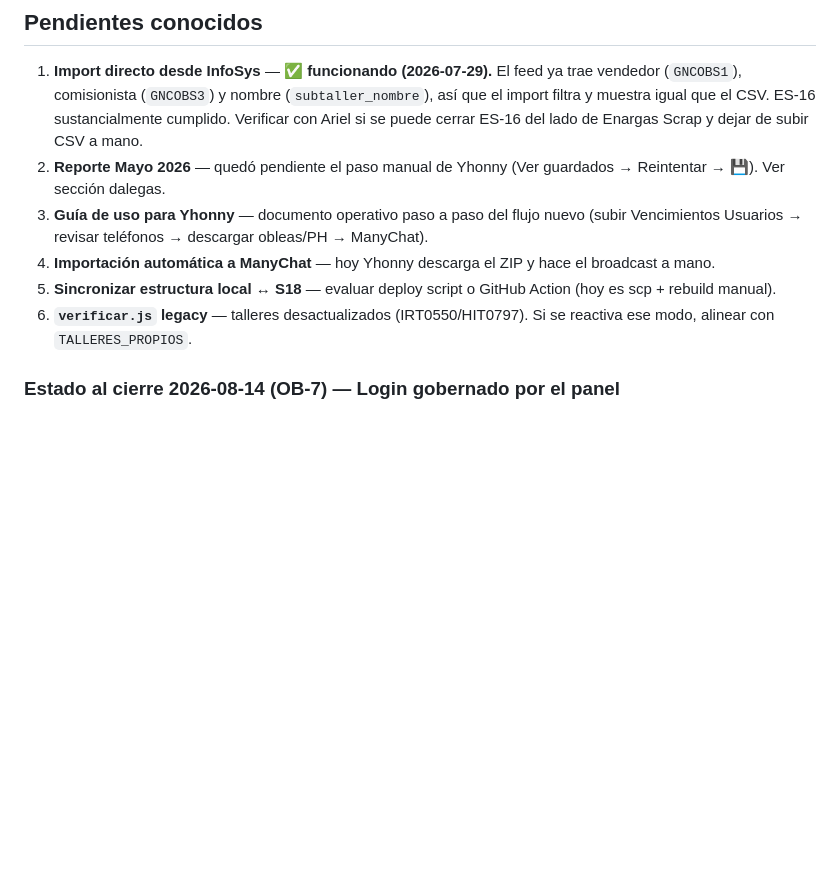
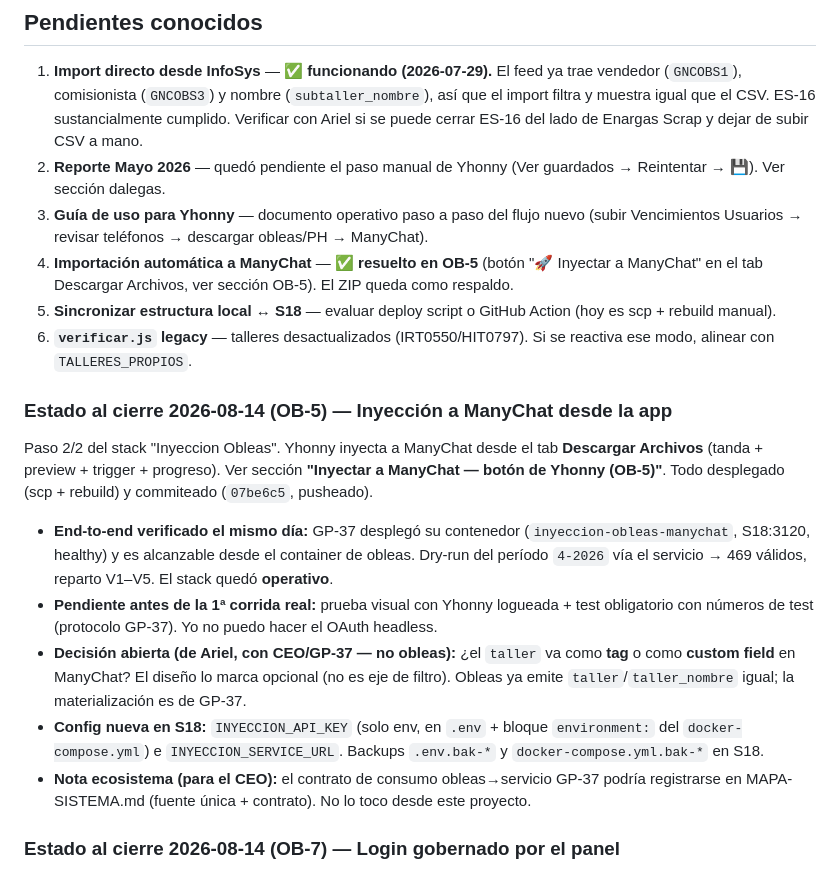
Before and after one commit to arielxp1978/sistema-obleas-app, a Markdown page: CLAUDE.md, the part around the change. GitHub-like rendering; blank space fills up the shorter version.

Commit message:
docs: cierre sesión OB-5 — inyección a ManyChat operativa (end-to-end verificado)
Co-Authored-By: Claude Opus 4.8 <noreply@anthropic.com>

```diff
--- a/CLAUDE.md
+++ b/CLAUDE.md
@@ -483,9 +483,17 @@ Pantalla para auditar la calidad del teléfono que carga un taller (o un comisio
 1. **Import directo desde InfoSys** — ✅ **funcionando (2026-07-29).** El feed ya trae vendedor (`GNCOBS1`), comisionista (`GNCOBS3`) y nombre (`subtaller_nombre`), así que el import filtra y muestra igual que el CSV. ES-16 sustancialmente cumplido. Verificar con Ariel si se puede cerrar ES-16 del lado de Enargas Scrap y dejar de subir CSV a mano.
 2. **Reporte Mayo 2026** — quedó pendiente el paso manual de Yhonny (Ver guardados → Reintentar → 💾). Ver sección dalegas.
 3. **Guía de uso para Yhonny** — documento operativo paso a paso del flujo nuevo (subir Vencimientos Usuarios → revisar teléfonos → descargar obleas/PH → ManyChat).
-4. **Importación automática a ManyChat** — hoy Yhonny descarga el ZIP y hace el broadcast a mano.
+4. **Importación automática a ManyChat** — ✅ **resuelto en OB-5** (botón "🚀 Inyectar a ManyChat" en el tab Descargar Archivos, ver sección OB-5). El ZIP queda como respaldo.
 5. **Sincronizar estructura local ↔ S18** — evaluar deploy script o GitHub Action (hoy es scp + rebuild manual).
 6. **`verificar.js` legacy** — talleres desactualizados (IRT0550/HIT0797). Si se reactiva ese modo, alinear con `TALLERES_PROPIOS`.
+
+### Estado al cierre 2026-08-14 (OB-5) — Inyección a ManyChat desde la app
+Paso 2/2 del stack "Inyeccion Obleas". Yhonny inyecta a ManyChat desde el tab **Descargar Archivos** (tanda + preview + trigger + progreso). Ver sección **"Inyectar a ManyChat — botón de Yhonny (OB-5)"**. Todo desplegado (scp + rebuild) y commiteado (`07be6c5`, pusheado).
+- **End-to-end verificado el mismo día:** GP-37 desplegó su contenedor (`inyeccion-obleas-manychat`, S18:3120, healthy) y es alcanzable desde el container de obleas. Dry-run del período `4-2026` vía el servicio → 469 válidos, reparto V1–V5. El stack quedó **operativo**.
+- **Pendiente antes de la 1ª corrida real:** prueba visual con Yhonny logueada + test obligatorio con números de test (protocolo GP-37). Yo no puedo hacer el OAuth headless.
+- **Decisión abierta (de Ariel, con CEO/GP-37 — no obleas):** ¿el `taller` va como **tag** o como **custom field** en ManyChat? El diseño lo marca opcional (no es eje de filtro). Obleas ya emite `taller`/`taller_nombre` igual; la materialización es de GP-37.
+- **Config nueva en S18:** `INYECCION_API_KEY` (solo env, en `.env` + bloque `environment:` del `docker-compose.yml`) e `INYECCION_SERVICE_URL`. Backups `.env.bak-*` y `docker-compose.yml.bak-*` en S18.
+- **Nota ecosistema (para el CEO):** el contrato de consumo obleas→servicio GP-37 podría registrarse en MAPA-SISTEMA.md (fuente única + contrato). No lo toco desde este proyecto.
 
 ### Estado al cierre 2026-08-14 (OB-7) — Login gobernado por el panel
 Paso 2/2 del stack "Login Obleas" (CEO-64). El login de obleas dejó de decidirse por dominio y ahora lo autoriza el panel. Desplegado y verificado en producción (scp + rebuild).
```
